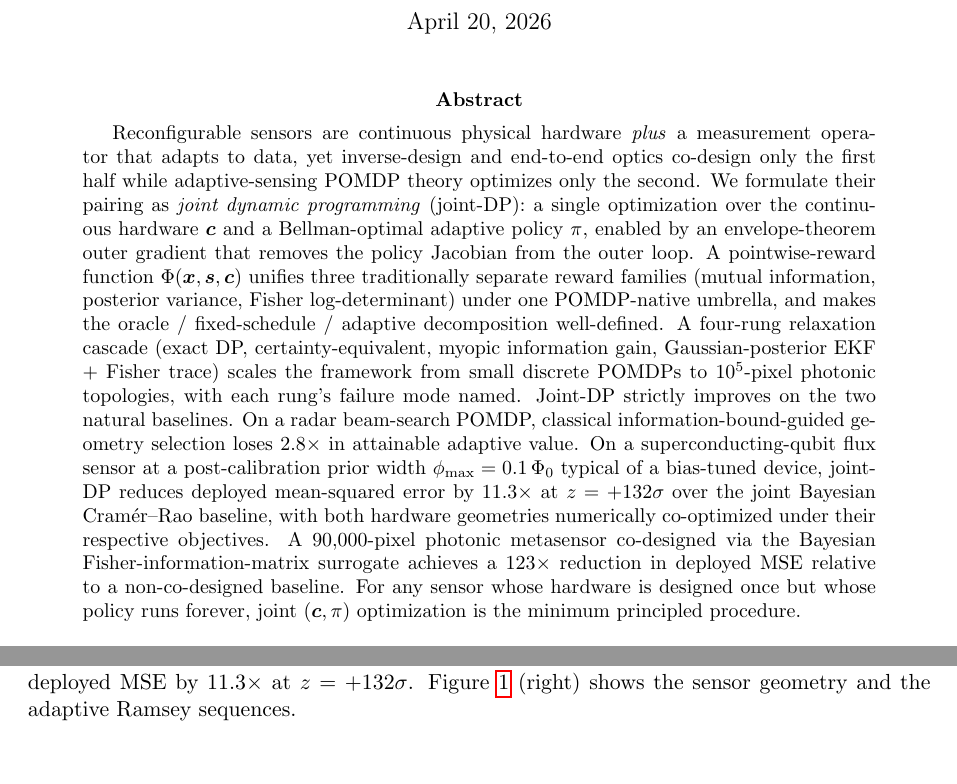
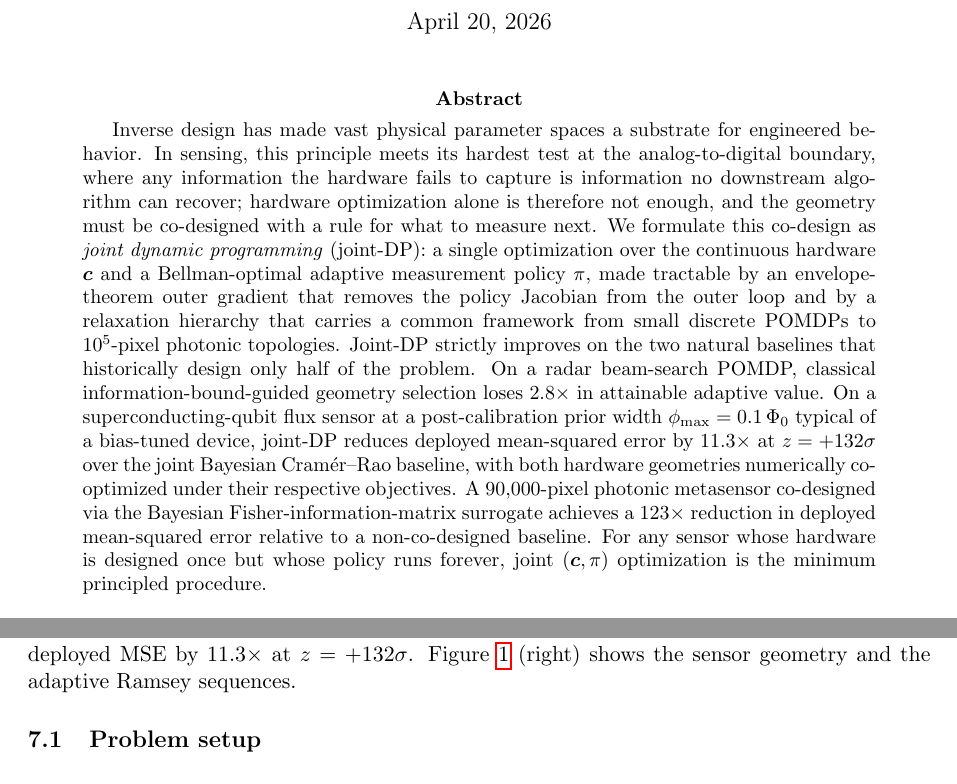
Before and after one commit to inversedesignai/BFIMGaussian, a LaTeX paper (doc/paper/paper.tex): two parts of pages 1 and 16 of 29, joined at a grey line, cut so that both start at the same text. Compiled offline with pdfLaTeX.

Commit message:
paper: rewrite abstract to match intro framing, drop technical cataloguing
The previous revision swapped lab-notebook cataloguing for different
lab-notebook cataloguing: it still spelled out the three reward
families, the four cascade rungs by name, and the oracle / fixed /
adaptive decomposition — none of which belong in an abstract.

New opening echoes the intro's actual framing in two sentences:
(i) inverse design as the background principle of making vast physical
parameter spaces a substrate for engineered behavior; (ii) sensing as
the place where this principle meets its hardest test, at the analog-
to-digital boundary where information not captured is information no
downstream algorithm can recover; (iii) the missing piece is the
co-designed measurement policy.

Methodological detail is compressed to one sentence naming the two
tractability ingredients (envelope-theorem outer gradient and the
relaxation hierarchy) without listing rungs or reward families.

Three case-study numbers and closing 'minimum principled procedure'
line unchanged. Zero em-dashes.

```diff
--- a/doc/paper/paper.tex
+++ b/doc/paper/paper.tex
@@ -36,7 +36,7 @@
 \maketitle
 
 \begin{abstract}
-Reconfigurable sensors are continuous physical hardware \emph{plus} a measurement operator that adapts to data, yet inverse-design and end-to-end optics co-design only the first half while adaptive-sensing POMDP theory optimizes only the second.  We formulate their pairing as \emph{joint dynamic programming} (joint-DP): a single optimization over the continuous hardware $\bc$ and a Bellman-optimal adaptive policy $\pi$, enabled by an envelope-theorem outer gradient that removes the policy Jacobian from the outer loop.  A pointwise-reward function $\Phi(\bx, \bs, \bc)$ unifies three traditionally separate reward families (mutual information, posterior variance, Fisher log-determinant) under one POMDP-native umbrella, and makes the oracle / fixed-schedule / adaptive decomposition well-defined.  A four-rung relaxation cascade (exact DP, certainty-equivalent, myopic information gain, Gaussian-posterior EKF + Fisher trace) scales the framework from small discrete POMDPs to $10^5$-pixel photonic topologies, with each rung's failure mode named.  Joint-DP strictly improves on the two natural baselines.  On a radar beam-search POMDP, classical information-bound-guided geometry selection loses $2.8\times$ in attainable adaptive value.  On a superconducting-qubit flux sensor at a post-calibration prior width $\phi_{\max} = 0.1\,\Phi_0$ typical of a bias-tuned device, joint-DP reduces deployed mean-squared error by $11.3\times$ at $z = +132\sigma$ over the joint Bayesian Cram\'er--Rao baseline, with both hardware geometries numerically co-optimized under their respective objectives.  A $90{,}000$-pixel photonic metasensor co-designed via the Bayesian Fisher-information-matrix surrogate achieves a $123\times$ reduction in deployed MSE relative to a non-co-designed baseline.  For any sensor whose hardware is designed once but whose policy runs forever, joint $(\bc, \pi)$ optimization is the minimum principled procedure.
+Inverse design has made vast physical parameter spaces a substrate for engineered behavior.  In sensing, this principle meets its hardest test at the analog-to-digital boundary, where any information the hardware fails to capture is information no downstream algorithm can recover; hardware optimization alone is therefore not enough, and the geometry must be co-designed with a rule for what to measure next.  We formulate this co-design as \emph{joint dynamic programming} (joint-DP): a single optimization over the continuous hardware $\bc$ and a Bellman-optimal adaptive measurement policy $\pi$, made tractable by an envelope-theorem outer gradient that removes the policy Jacobian from the outer loop and by a relaxation hierarchy that carries a common framework from small discrete POMDPs to $10^5$-pixel photonic topologies.  Joint-DP strictly improves on the two natural baselines that historically design only half of the problem.  On a radar beam-search POMDP, classical information-bound-guided geometry selection loses $2.8\times$ in attainable adaptive value.  On a superconducting-qubit flux sensor at a post-calibration prior width $\phi_{\max} = 0.1\,\Phi_0$ typical of a bias-tuned device, joint-DP reduces deployed mean-squared error by $11.3\times$ at $z = +132\sigma$ over the joint Bayesian Cram\'er--Rao baseline, with both hardware geometries numerically co-optimized under their respective objectives.  A $90{,}000$-pixel photonic metasensor co-designed via the Bayesian Fisher-information-matrix surrogate achieves a $123\times$ reduction in deployed mean-squared error relative to a non-co-designed baseline.  For any sensor whose hardware is designed once but whose policy runs forever, joint $(\bc, \pi)$ optimization is the minimum principled procedure.
 \end{abstract}
 
 \tableofcontents
```
Also changed, not shown: doc/paper/paper.pdf.
